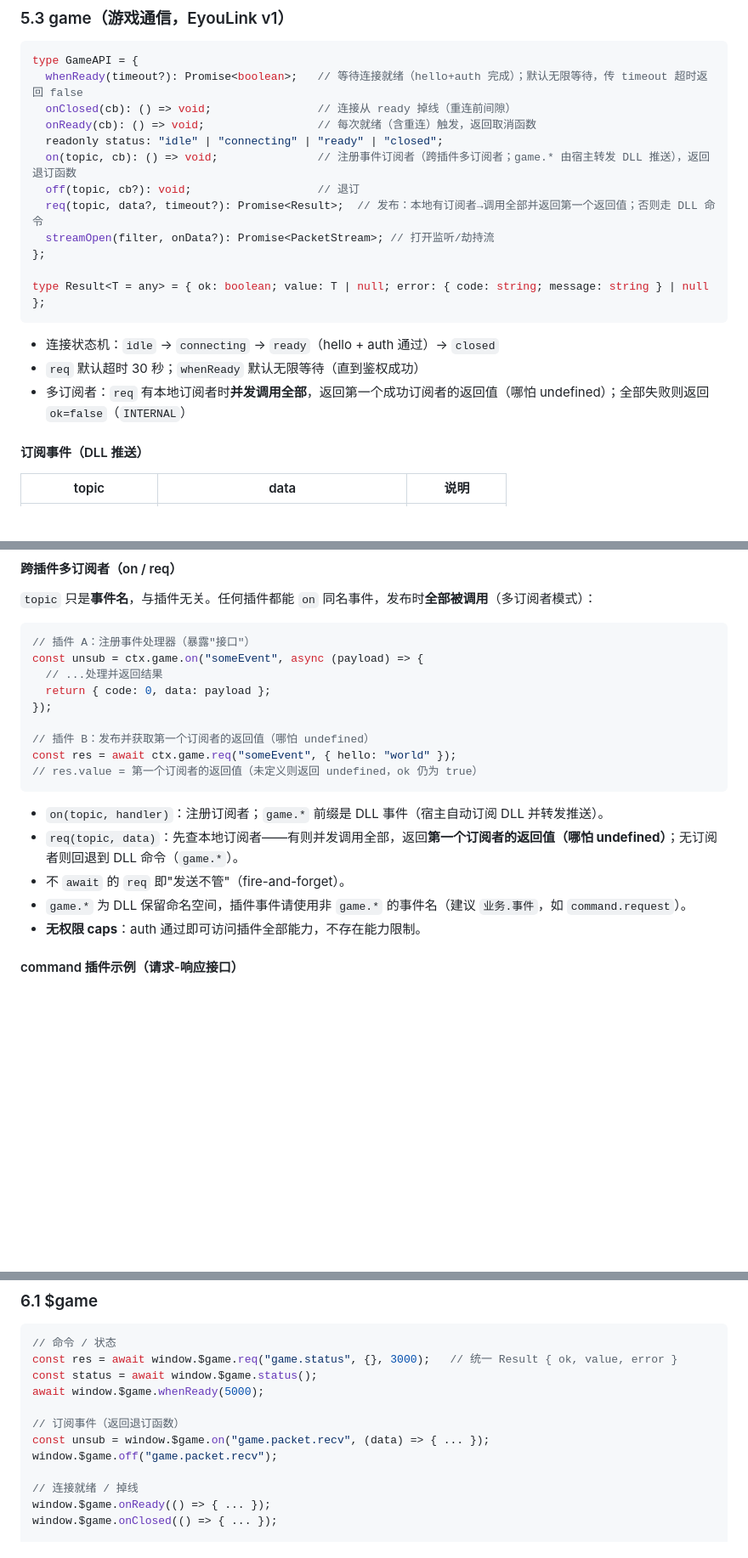
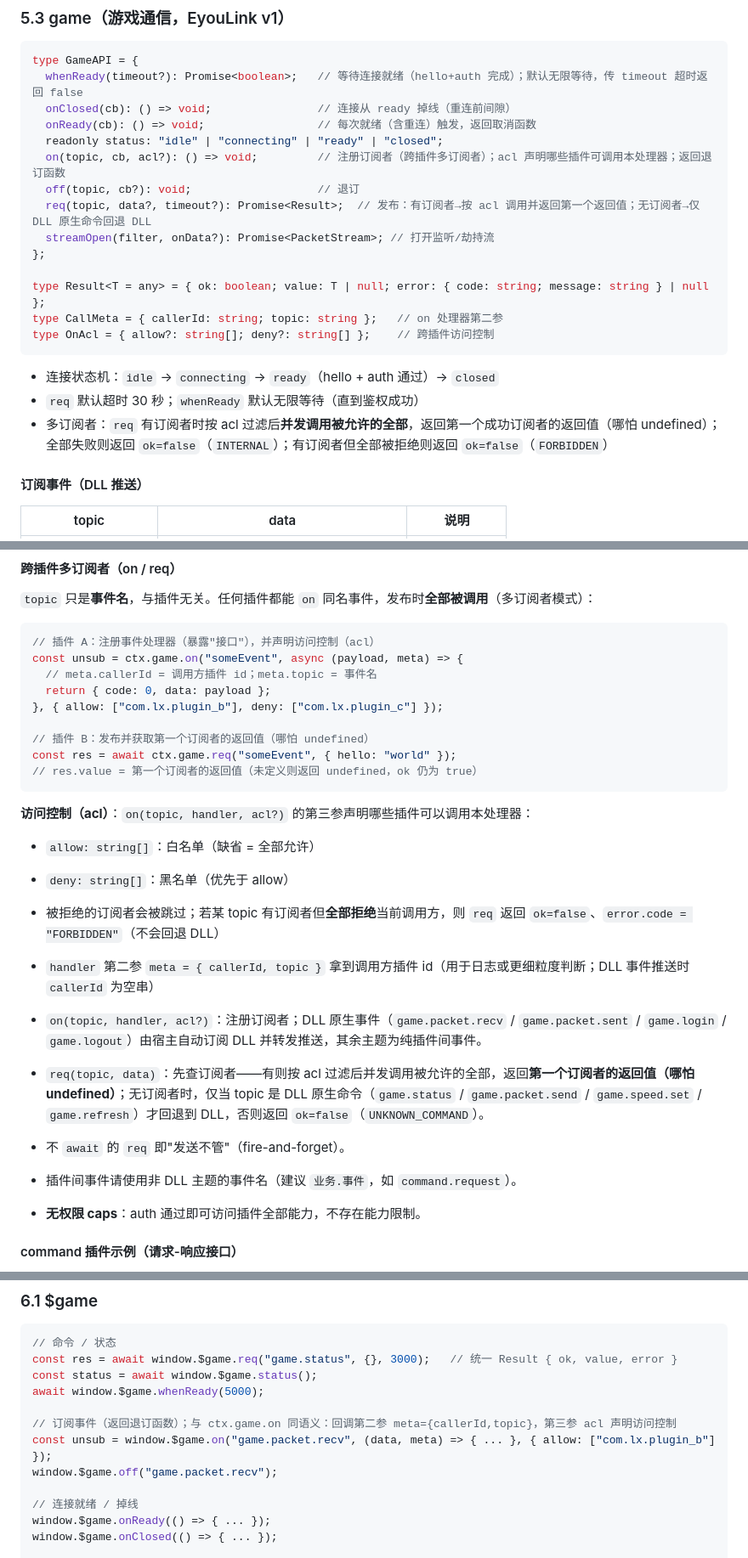
Before and after one commit to Matchman33/seer_eyou, a Markdown page: docs/plugin-dev.md, 3 parts joined by grey strips. Shown at 85% size. Rendered like a GitHub page; blank space fills up the shorter version.

Commit message:
docs: 更新插件开发指南（跨插件 ACL 鉴权 + req 回退语义）
- on(topic, handler, acl) 支持 allow/deny 访问控制；handler 第二参 meta({callerId,topic})

- req 无订阅者时仅 DLL 原生命令回退，否则 UNKNOWN_COMMAND；有订阅者但全部被拒返回 FORBIDDEN

- $game.on 同步支持 acl/meta

````diff
--- a/docs/plugin-dev.md
+++ b/docs/plugin-dev.md
@@ -304,18 +301,20 @@ type GameAPI = {
   onClosed(cb): () => void;                // 连接从 ready 掉线（重连前间隙）
   onReady(cb): () => void;                 // 每次就绪（含重连）触发，返回取消函数
   readonly status: "idle" | "connecting" | "ready" | "closed";
-  on(topic, cb): () => void;               // 注册事件订阅者（跨插件多订阅者；game.* 由宿主转发 DLL 推送），返回退订函数
+  on(topic, cb, acl?): () => void;         // 注册订阅者（跨插件多订阅者）；acl 声明哪些插件可调用本处理器；返回退订函数
   off(topic, cb?): void;                   // 退订
-  req(topic, data?, timeout?): Promise<Result>;  // 发布：本地有订阅者→调用全部并返回第一个返回值；否则走 DLL 命令
+  req(topic, data?, timeout?): Promise<Result>;  // 发布：有订阅者→按 acl 调用并返回第一个返回值；无订阅者→仅 DLL 原生命令回退 DLL
   streamOpen(filter, onData?): Promise<PacketStream>; // 打开监听/劫持流
 };
 
 type Result<T = any> = { ok: boolean; value: T | null; error: { code: string; message: string } | null };
+type CallMeta = { callerId: string; topic: string };   // on 处理器第二参
+type OnAcl = { allow?: string[]; deny?: string[] };    // 跨插件访问控制
 ```
 
 - 连接状态机：`idle` → `connecting` → `ready`（hello + auth 通过）→ `closed`
 - `req` 默认超时 30 秒；`whenReady` 默认无限等待（直到鉴权成功）
-- 多订阅者：`req` 有本地订阅者时**并发调用全部**，返回第一个成功订阅者的返回值（哪怕 undefined）；全部失败则返回 `ok=false`（`INTERNAL`）
+- 多订阅者：`req` 有订阅者时按 acl 过滤后**并发调用被允许的全部**，返回第一个成功订阅者的返回值（哪怕 undefined）；全部失败则返回 `ok=false`（`INTERNAL`）；有订阅者但全部被拒绝则返回 `ok=false`（`FORBIDDEN`）
 
 #### 订阅事件（DLL 推送）
 
@@ -340,21 +339,28 @@ type Result<T = any> = { ok: boolean; value: T | null; error: { code: string; me
 `topic` 只是**事件名**，与插件无关。任何插件都能 `on` 同名事件，发布时**全部被调用**（多订阅者模式）：
 
 ```js
-// 插件 A：注册事件处理器（暴露"接口"）
-const unsub = ctx.game.on("someEvent", async (payload) => {
-  // ...处理并返回结果
+// 插件 A：注册事件处理器（暴露"接口"），并声明访问控制（acl）
+const unsub = ctx.game.on("someEvent", async (payload, meta) => {
+  // meta.callerId = 调用方插件 id；meta.topic = 事件名
   return { code: 0, data: payload };
-});
+}, { allow: ["com.lx.plugin_b"], deny: ["com.lx.plugin_c"] });
 
 // 插件 B：发布并获取第一个订阅者的返回值（哪怕 undefined）
 const res = await ctx.game.req("someEvent", { hello: "world" });
 // res.value = 第一个订阅者的返回值（未定义则返回 undefined，ok 仍为 true）
 ```
 
-- `on(topic, handler)`：注册订阅者；`game.*` 前缀是 DLL 事件（宿主自动订阅 DLL 并转发推送）。
-- `req(topic, data)`：先查本地订阅者——有则并发调用全部，返回**第一个订阅者的返回值（哪怕 undefined）**；无订阅者则回退到 DLL 命令（`game.*`）。
+**访问控制（acl）**：`on(topic, handler, acl?)` 的第三参声明哪些插件可以调用本处理器：
+
+- `allow: string[]`：白名单（缺省 = 全部允许）
+- `deny: string[]`：黑名单（优先于 allow）
+- 被拒绝的订阅者会被跳过；若某 topic 有订阅者但**全部拒绝**当前调用方，则 `req` 返回 `ok=false`、`error.code = "FORBIDDEN"`（不会回退 DLL）
+- `handler` 第二参 `meta = { callerId, topic }` 拿到调用方插件 id（用于日志或更细粒度判断；DLL 事件推送时 `callerId` 为空串）
+
+- `on(topic, handler, acl?)`：注册订阅者；DLL 原生事件（`game.packet.recv` / `game.packet.sent` / `game.login` / `game.logout`）由宿主自动订阅 DLL 并转发推送，其余主题为纯插件间事件。
+- `req(topic, data)`：先查订阅者——有则按 acl 过滤后并发调用被允许的全部，返回**第一个订阅者的返回值（哪怕 undefined）**；无订阅者时，仅当 topic 是 DLL 原生命令（`game.status` / `game.packet.send` / `game.speed.set` / `game.refresh`）才回退到 DLL，否则返回 `ok=false`（`UNKNOWN_COMMAND`）。
 - 不 `await` 的 `req` 即"发送不管"（fire-and-forget）。
-- `game.*` 为 DLL 保留命名空间，插件事件请使用非 `game.*` 的事件名（建议 `业务.事件`，如 `command.request`）。
+- 插件间事件请使用非 DLL 主题的事件名（建议 `业务.事件`，如 `command.request`）。
 - **无权限 caps**：auth 通过即可访问插件全部能力，不存在能力限制。
 
 #### command 插件示例（请求-响应接口）
@@ -482,8 +488,8 @@ const res = await window.$game.req("game.status", {}, 3000);   // 统一 Result
 const status = await window.$game.status();
 await window.$game.whenReady(5000);
 
-// 订阅事件（返回退订函数）
-const unsub = window.$game.on("game.packet.recv", (data) => { ... });
+// 订阅事件（返回退订函数）；与 ctx.game.on 同语义：回调第二参 meta={callerId,topic}，第三参 acl 声明访问控制
+const unsub = window.$game.on("game.packet.recv", (data, meta) => { ... }, { allow: ["com.lx.plugin_b"] });
 window.$game.off("game.packet.recv");
 
 // 连接就绪 / 掉线
````
Also changed, not shown: other parts of docs/plugin-dev.md (+1 -6 lines).
